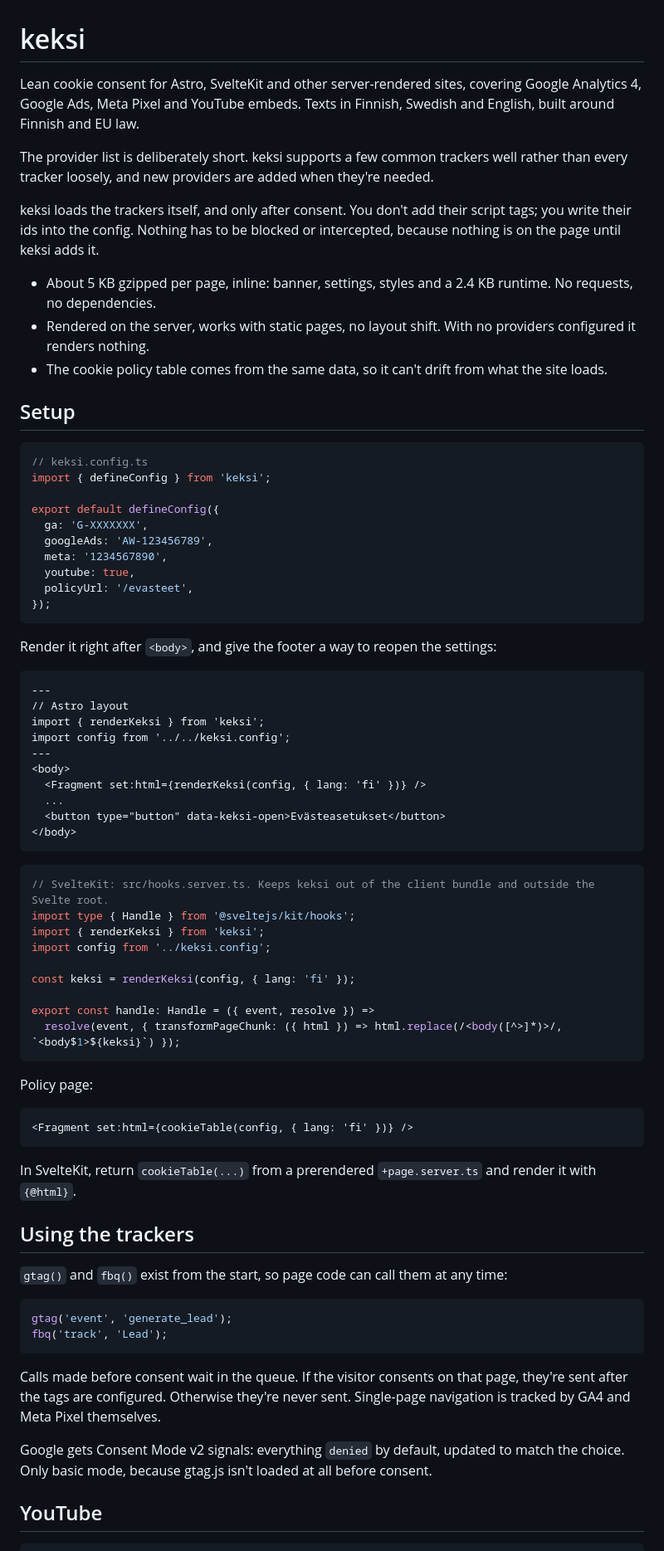
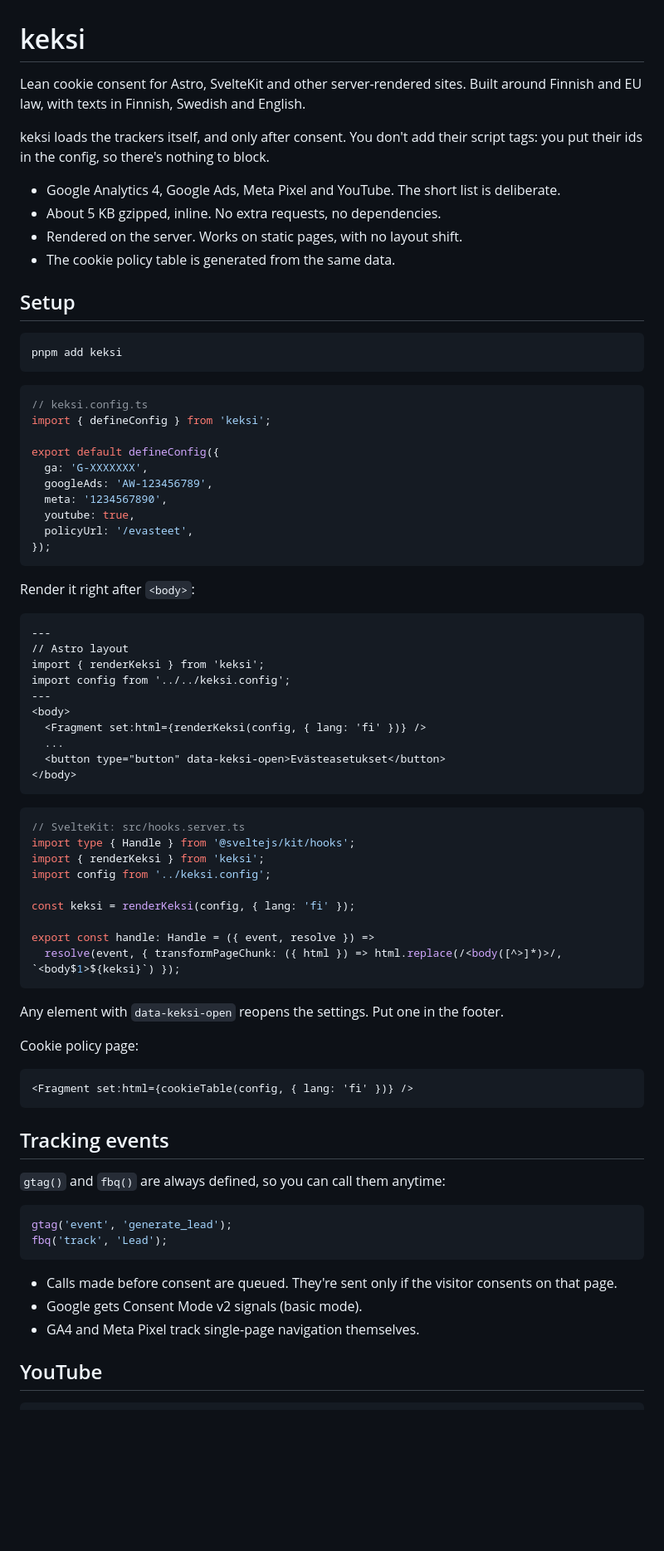
Before and after one commit to mhernesniemi/keksi, a Markdown page: README.md, the part around one of its changes. Shown at 83% size. GitHub-like rendering; blank space fills up the shorter version.

````diff
--- a/README.md
+++ b/README.md
@@ -1,19 +1,21 @@
 # keksi
 
-Lean cookie consent for Astro, SvelteKit and other server-rendered sites, covering Google Analytics 4, Google Ads,
-Meta Pixel and YouTube embeds. Texts in Finnish, Swedish and English, built around Finnish and EU law.
+Lean cookie consent for Astro, SvelteKit and other server-rendered sites. Built around Finnish and EU law, with
+texts in Finnish, Swedish and English.
 
-The provider list is deliberately short. keksi supports a few common trackers well rather than every tracker
-loosely, and new providers are added when they're needed.
+keksi loads the trackers itself, and only after consent. You don't add their script tags: you put their ids in the
+config, so there's nothing to block.
 
-keksi loads the trackers itself, and only after consent. You don't add their script tags; you write their ids into
-the config. Nothing has to be blocked or intercepted, because nothing is on the page until keksi adds it.
-
-- About 5 KB gzipped per page, inline: banner, settings, styles and a 2.4 KB runtime. No requests, no dependencies.
-- Rendered on the server, works with static pages, no layout shift. With no providers configured it renders nothing.
-- The cookie policy table comes from the same data, so it can't drift from what the site loads.
+- Google Analytics 4, Google Ads, Meta Pixel and YouTube. The short list is deliberate.
+- About 5 KB gzipped, inline. No extra requests, no dependencies.
+- Rendered on the server. Works on static pages, with no layout shift.
+- The cookie policy table is generated from the same data.
 
 ## Setup
+
+```sh
+pnpm add keksi
+```
 
 ```ts
 // keksi.config.ts
@@ -28,7 +30,7 @@ export default defineConfig({
 });
 ```
 
-Render it right after `<body>`, and give the footer a way to reopen the settings:
+Render it right after `<body>`:
 
 ```astro
 ---
@@ -44,7 +46,7 @@ import config from '../../keksi.config';
 ```
 
 ```ts
-// SvelteKit: src/hooks.server.ts. Keeps keksi out of the client bundle and outside the Svelte root.
+// SvelteKit: src/hooks.server.ts
 import type { Handle } from '@sveltejs/kit/hooks';
 import { renderKeksi } from 'keksi';
 import config from '../keksi.config';
@@ -55,28 +57,26 @@ export const handle: Handle = ({ event, resolve }) =>
   resolve(event, { transformPageChunk: ({ html }) => html.replace(/<body([^>]*)>/, `<body$1>${keksi}`) });
 ```
 
-Policy page:
+Any element with `data-keksi-open` reopens the settings. Put one in the footer.
+
+Cookie policy page:
 
 ```astro
 <Fragment set:html={cookieTable(config, { lang: 'fi' })} />
 ```
 
-In SvelteKit, return `cookieTable(...)` from a prerendered `+page.server.ts` and render it with `{@html}`.
+## Tracking events
 
-## Using the trackers
-
-`gtag()` and `fbq()` exist from the start, so page code can call them at any time:
+`gtag()` and `fbq()` are always defined, so you can call them anytime:
 
 ```ts
 gtag('event', 'generate_lead');
 fbq('track', 'Lead');
 ```
 
-Calls made before consent wait in the queue. If the visitor consents on that page, they're sent after the tags are
-configured. Otherwise they're never sent. Single-page navigation is tracked by GA4 and Meta Pixel themselves.
-
-Google gets Consent Mode v2 signals: everything `denied` by default, updated to match the choice. Only basic mode,
-because gtag.js isn't loaded at all before consent.
+- Calls made before consent are queued. They're sent only if the visitor consents on that page.
+- Google gets Consent Mode v2 signals (basic mode).
+- GA4 and Meta Pixel track single-page navigation themselves.
 
 ## YouTube
 
````
Also changed, not shown: other parts of README.md (+25 -38 lines).
